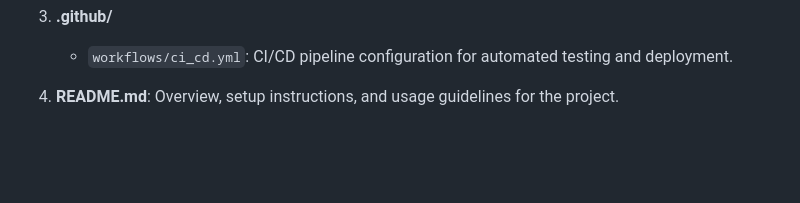
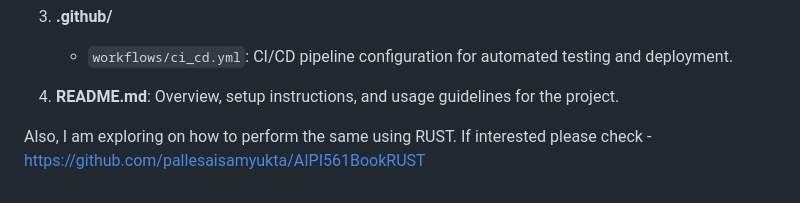
Before and after one commit to pallesaisamyukta/AIPI561Book, a Markdown page: README.md, the part around the change. Drawn GitHub-style; blank space fills up the shorter version.

```diff
--- a/README.md
+++ b/README.md
@@ -115,3 +115,5 @@ Watch the final demo video [here](https://link-to-your-demo-video.com).
    - `workflows/ci_cd.yml`: CI/CD pipeline configuration for automated testing and deployment.
 
 4. **README.md**: Overview, setup instructions, and usage guidelines for the project.
+
+Also, I am exploring on how to perform the same using RUST. If interested please check - https://github.com/pallesaisamyukta/AIPI561BookRUST
```
